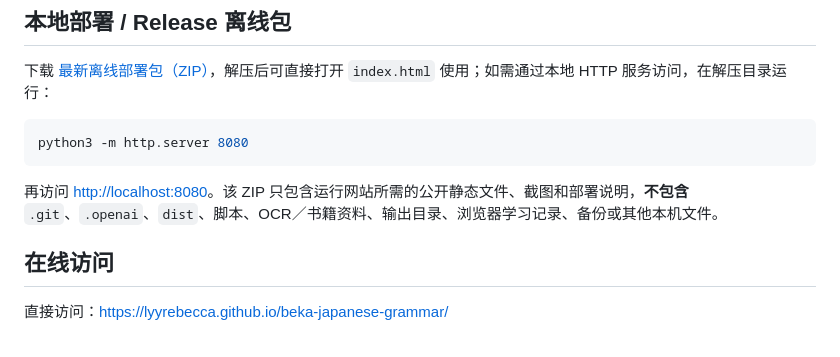
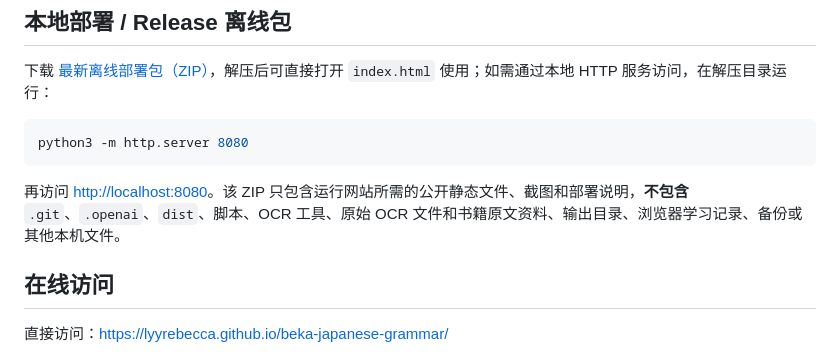
Before and after one commit to lyyrebecca/beka-japanese-grammar, a Markdown page: README.md, the part around the change. Drawn GitHub-style.

Commit message:
Clarify offline package privacy scope

````diff
--- a/README.md
+++ b/README.md
@@ -107,7 +107,7 @@
 python3 -m http.server 8080
 ```
 
-再访问 <http://localhost:8080>。该 ZIP 只包含运行网站所需的公开静态文件、截图和部署说明，**不包含** `.git`、`.openai`、`dist`、脚本、OCR／书籍资料、输出目录、浏览器学习记录、备份或其他本机文件。
+再访问 <http://localhost:8080>。该 ZIP 只包含运行网站所需的公开静态文件、截图和部署说明，**不包含** `.git`、`.openai`、`dist`、脚本、OCR 工具、原始 OCR 文件和书籍原文资料、输出目录、浏览器学习记录、备份或其他本机文件。
 
 ## 在线访问
 
````
